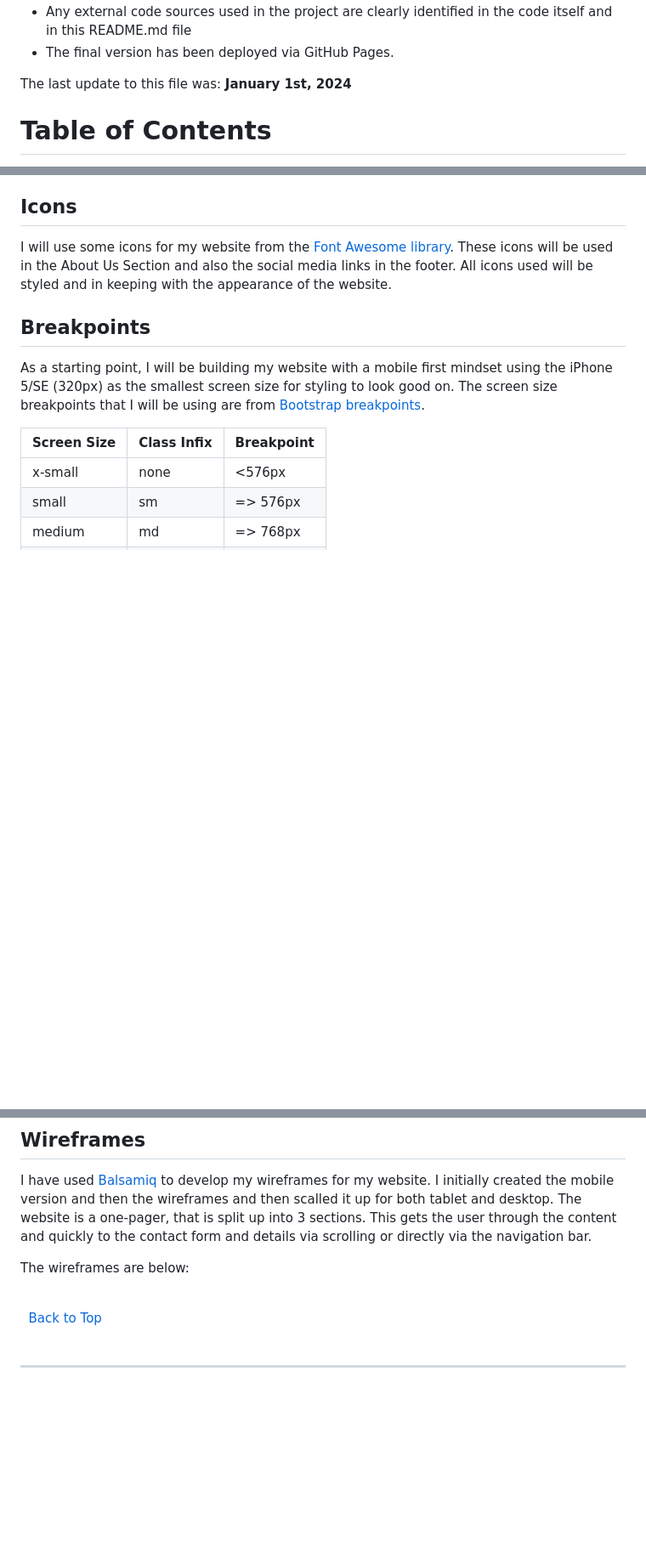
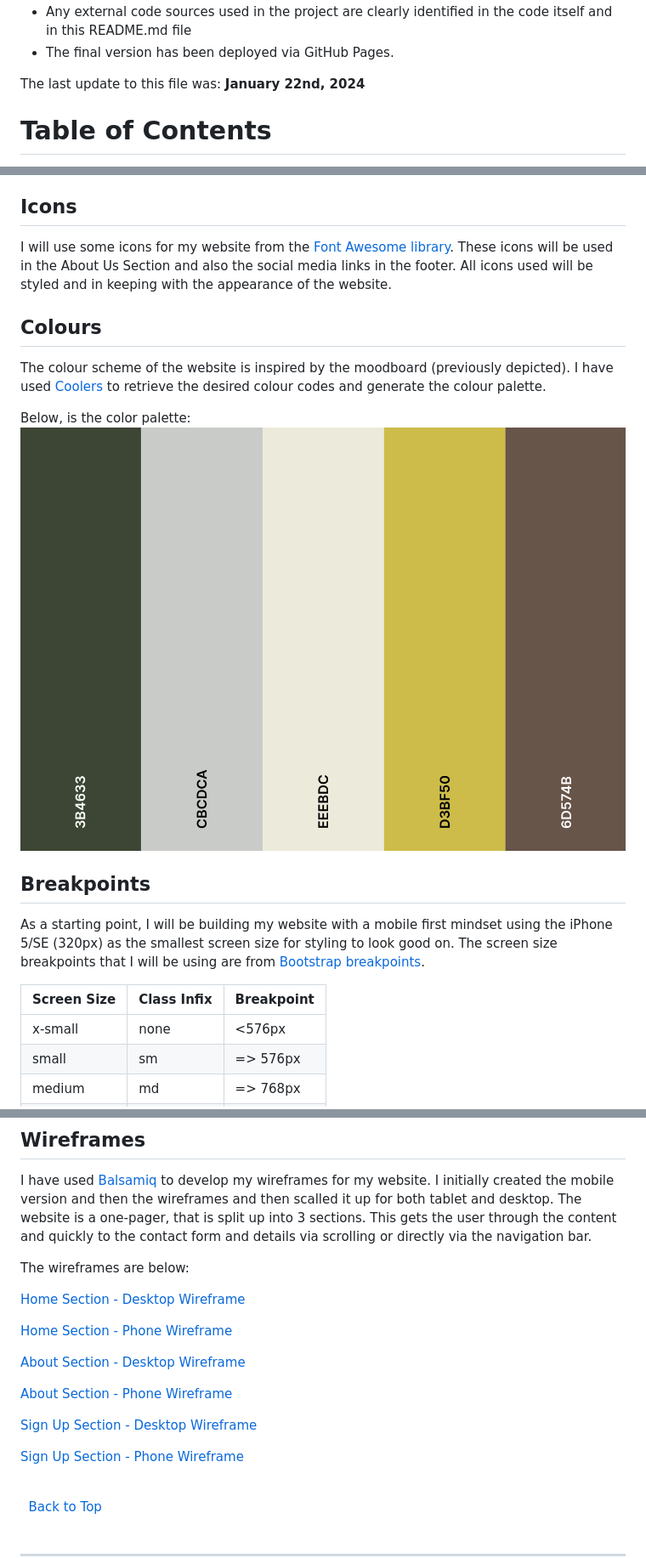
Before and after one commit to rachelcluke/mixology-society, a Markdown page: README.md, 3 parts joined by grey strips. Shown: that part at 85% size. Drawn GitHub-style; pictures changed too: assets/img/colour_palette.png (added); blank space fills up the shorter version.

Commit message:
readme - color palette & wireframe pics added

```diff
--- a/README.md
+++ b/README.md
@@ -15,7 +15,7 @@ The following are high-level details of this project:
 - Any external code sources used in the project are clearly identified in the code itself and in this README.md file
 - The final version has been deployed via GitHub Pages.
 
-The last update to this file was: **January 1st, 2024**
+The last update to this file was: **January 22nd, 2024**
 
 # Table of Contents
 
@@ -98,6 +99,13 @@ In order to move away from the basic fonts available, I have used
 
 I will use some icons for my website from the [Font Awesome library](https://fontawesome.com/ "Font Awesome"). These icons will be used in the About Us Section and also the social media links in the footer. All icons used will be styled and in keeping with the appearance of the website.
 
+## Colours
+
+The colour scheme of the website is inspired by the moodboard (previously depicted). I have used [Coolers](https://coolors.co/ "coolers") to retrieve the desired colour codes and generate the colour palette.
+
+Below, is the color palette:
+![Colour Palette](assets/img/colour_palette.png)
+
 ## Breakpoints
 
 As a starting point, I will be building my website with a mobile first mindset using the iPhone 5/SE (320px) as the smallest screen size for styling to look good on. The screen size breakpoints that I will be using are from [Bootstrap breakpoints](https://getbootstrap.com/docs/5.0/layout/breakpoints/ "Bootstrap").
@@ -122,9 +130,17 @@ I have used [Balsamiq](https://balsamiq.com/wireframes/ "Balsamiq") to develop m
 
 The wireframes are below:
 
-<!-- [Desktop Wireframe](wireframes/desktop.png "Desktop wireframe") -->
+[Home Section - Desktop Wireframe](assets/wireframes/1-home-desktop-wireframe.png "home desktop wireframe")
 
-<!-- [Phone Wireframe](wireframes/phone.png "Phone wireframe") -->
+[Home Section - Phone Wireframe](assets/wireframes/1-home-phone-wireframe.png "home phone wireframe")
+
+[About Section - Desktop Wireframe](assets/wireframes/2-about-desktop-wireframe.png "about desktop wireframe")
+
+[About Section - Phone Wireframe](assets/wireframes/2-about-phone-wireframe.png "about phone wireframe")
+
+[Sign Up Section - Desktop Wireframe](assets/wireframes/3-signup-desktop-wireframe.png "signup desktop wireframe")
+
+[Sign Up Section - Phone Wireframe](assets/wireframes/3-signup-phone-wireframe.png "signup phone wireframe")
 
 \
 &nbsp;
```
Also changed, not shown: other parts of README.md (+1 -0 lines), 1 other file.
